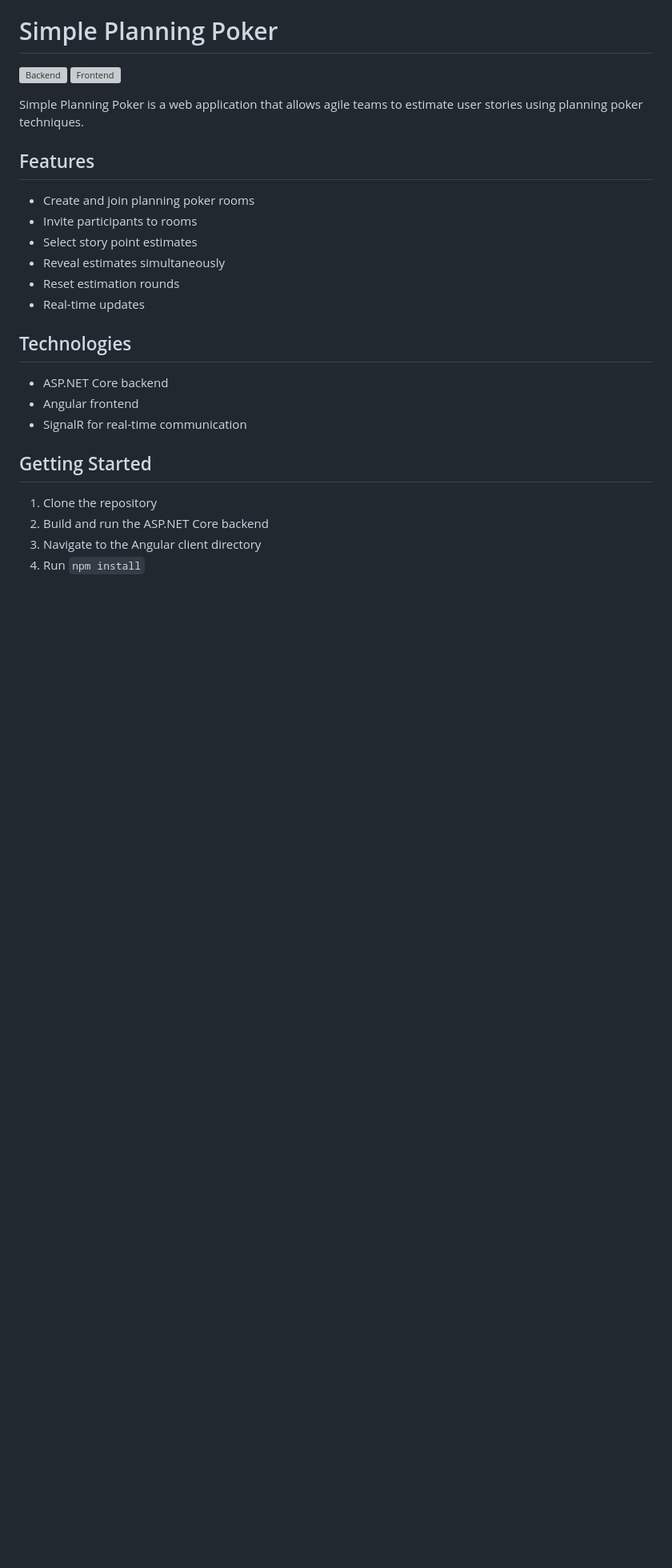
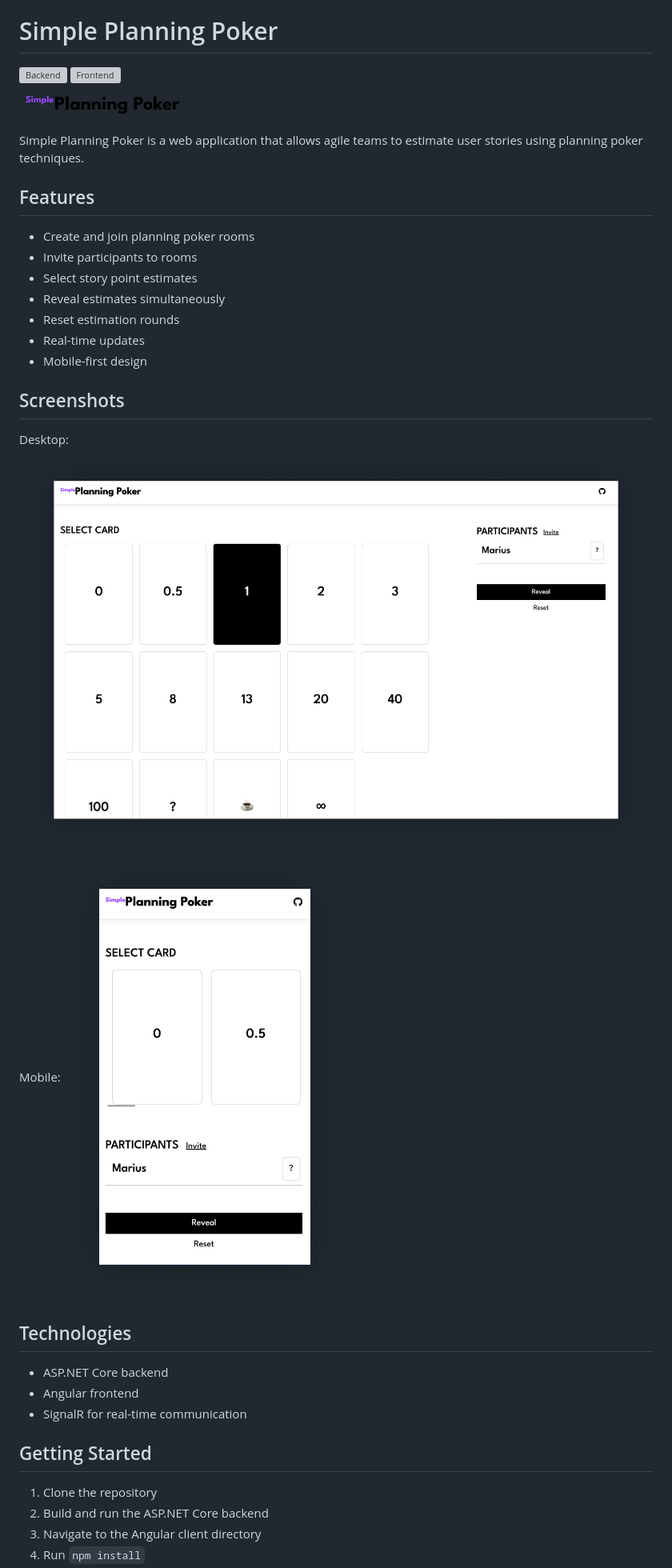
Before and after one commit to Tachionstrahl/SimplePlanningPoker, a Markdown page: README.md, the part around the change. Shown: that part at 80% size. Drawn GitHub-style; pictures changed too: docs/media/Desktop.png (added), docs/media/Logo.png (added), docs/media/Mobile.png (added); blank space fills up the shorter version; grey boxes are pictures that could not be loaded.

Commit message:
Added screenshots to README

```diff
--- a/README.md
+++ b/README.md
@@ -1,6 +1,8 @@
 # Simple Planning Poker
 [![Backend](https://github.com/Tachionstrahl/SimplePlanningPoker/actions/workflows/dotnet.yml/badge.svg?branch=main)](https://github.com/Tachionstrahl/SimplePlanningPoker/actions/workflows/dotnet.yml)
 [![Frontend](https://github.com/Tachionstrahl/SimplePlanningPoker/actions/workflows/node.js.yml/badge.svg)](https://github.com/Tachionstrahl/SimplePlanningPoker/actions/workflows/node.js.yml)
+
+![Logo](/docs/media/Logo.png)
 
 Simple Planning Poker is a web application that allows agile teams to estimate user stories using planning poker techniques.
 
@@ -12,6 +14,15 @@ Simple Planning Poker is a web application that allows agile teams to estimate u
 - Reveal estimates simultaneously
 - Reset estimation rounds
 - Real-time updates
+- Mobile-first design
+
+## Screenshots
+Desktop:
+![Logo](/docs/media/Desktop.png)
+Mobile:
+![Logo](/docs/media/Mobile.png)
+
+
 
 ## Technologies
 
```
